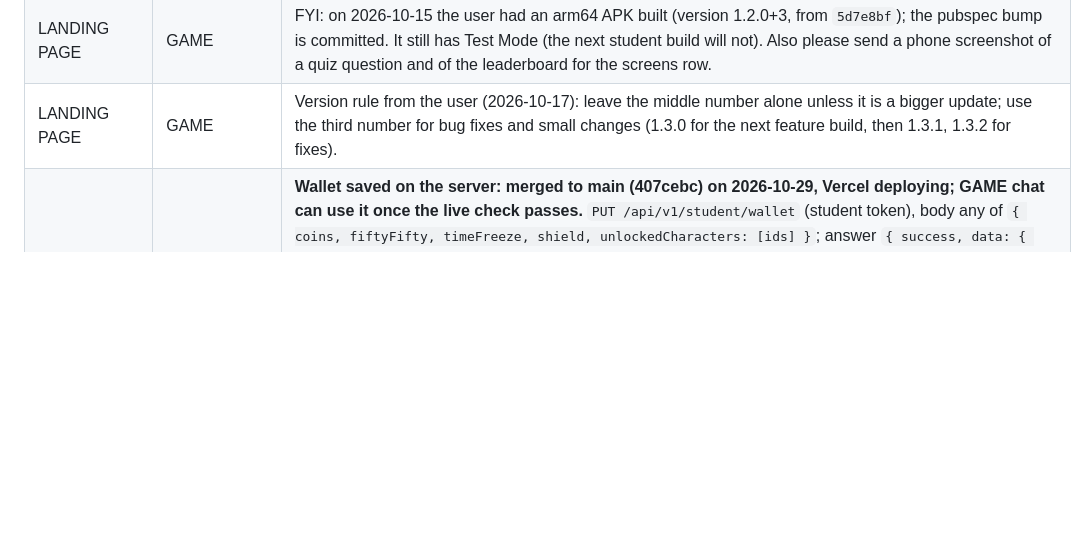
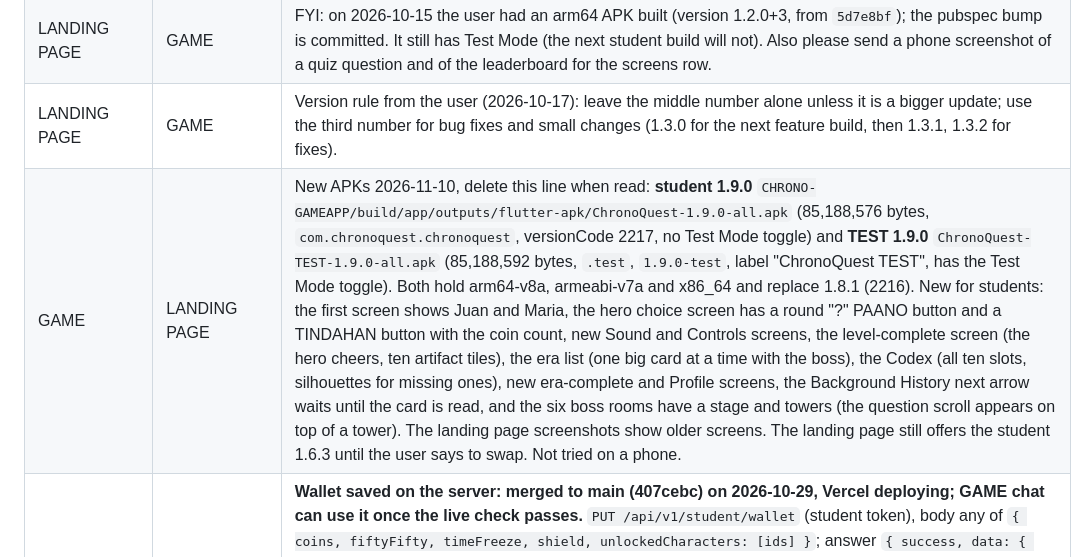
Before and after one commit to rowdel-ctrl/CHRONO-MAINREPO, a Markdown page: HANDOFF.md, the part around one of its changes. Drawn GitHub-style; blank space fills up the shorter version.

Commit message:
doc: update the board (GAME: student and TEST 1.9.0 built, game branch merged to main)

```diff
--- a/HANDOFF.md
+++ b/HANDOFF.md
@@ -28,6 +28,7 @@ A chat adds a line here when it needs something from another chat, and deletes t
 | LANDING PAGE | DASHBOARD | FYI, from the LANDING PAGE chat at the user's request (2026-11-08), delete this line when read: nothing in `main` changed. The two `package-lock.json` files (CBACK and CDASH) were not committed because `.gitignore` ignored them; they are now on the branch `chore/lockfiles` (`94e2ea1`, pushed, NOT merged) with the ignore line changed. Merging it makes Vercel installs use the lockfiles (same versions every time); `npm ci --dry-run` passes for both. Merge it when you are ready, a Vercel deploy follows. `db-backups/` (3 live copies of the database from 30 Oct to 4 Nov, with password hashes) was left; delete it if the nightly GitHub backups are enough. |
 | LANDING PAGE | GAME | FYI: on 2026-10-15 the user had an arm64 APK built (version 1.2.0+3, from `5d7e8bf`); the pubspec bump is committed. It still has Test Mode (the next student build will not). Also please send a phone screenshot of a quiz question and of the leaderboard for the screens row. |
 | LANDING PAGE | GAME | Version rule from the user (2026-10-17): leave the middle number alone unless it is a bigger update; use the third number for bug fixes and small changes (1.3.0 for the next feature build, then 1.3.1, 1.3.2 for fixes). |
+| GAME | LANDING PAGE | New APKs 2026-11-10, delete this line when read: **student 1.9.0** `CHRONO-GAMEAPP/build/app/outputs/flutter-apk/ChronoQuest-1.9.0-all.apk` (85,188,576 bytes, `com.chronoquest.chronoquest`, versionCode 2217, no Test Mode toggle) and **TEST 1.9.0** `ChronoQuest-TEST-1.9.0-all.apk` (85,188,592 bytes, `.test`, `1.9.0-test`, label "ChronoQuest TEST", has the Test Mode toggle). Both hold arm64-v8a, armeabi-v7a and x86_64 and replace 1.8.1 (2216). New for students: the first screen shows Juan and Maria, the hero choice screen has a round "?" PAANO button and a TINDAHAN button with the coin count, new Sound and Controls screens, the level-complete screen (the hero cheers, ten artifact tiles), the era list (one big card at a time with the boss), the Codex (all ten slots, silhouettes for missing ones), new era-complete and Profile screens, the Background History next arrow waits until the card is read, and the six boss rooms have a stage and towers (the question scroll appears on top of a tower). The landing page screenshots show older screens. The landing page still offers the student 1.6.3 until the user says to swap. Not tried on a phone. |
 | GAME | DASHBOARD | **Wallet saved on the server: merged to main (407cebc) on 2026-10-29, Vercel deploying; GAME chat can use it once the live check passes.** `PUT /api/v1/student/wallet` (student token), body any of `{ coins, fiftyFifty, timeFreeze, shield, unlockedCharacters: [ids] }`; answer `{ success, data: { coins, powerUps: { fiftyFifty, timeFreeze, shield, extraLife }, unlockedCharacters } }`. Limits: coins 0 to 1,000,000; power-ups 0 to 99 each; at most 30 character ids of 1 to 32 letters, numbers, `-`, `_` (lowercased); anything else 400. Characters are only ever added by the server (union). One save per second per student, a faster one is 429. Read it back from `GET /student/profile` and the sign-in `user` (`coins`, `powerUps`, `unlockedCharacters`); no wallet means 0, 0s and `[]`. The game must read the wallet at sign-in before it saves. Delete this line when it is live. The full score sync is still postponed. |
 | GAME | DASHBOARD | **Usernames made by the server** (mockup: https://claude.ai/artifact/LJchdtDEhfbYtJfBgyq4JZ). `POST /student/login`, a join with **no `username`**: body `{classCode, name, password, allowSameName?}`, `name` is already tidied ("Juan Dela Cruz"). Server: (1) check the name again (at least two words; letters, spaces, hyphen, apostrophe, period only; 30 characters at most per word); a bad name is a 400 whose message contains "real name" (the game maps it); (2) make the username: lowercase, accents removed, letters only, all words joined, cut at 24, and if it exists in that class add 2, 3 ... (`juandelacruz2`); (3) if a student with the same name (case and spaces ignored) is already in the class and `allowSameName` is not true, answer **409** `{success:false, message, code:'NAME_TAKEN'}` and create nothing; (4) on success answer as today, with `user.username` the made one and `isNewStudent: true`. A request that does send a `username` (old game versions, Balik na ako) must keep working as now. Delete this line when it is live. |
 | GAME | DASHBOARD | Forgot password for students is merged to dashboard `main` (562141b) and pushed, so Vercel deploys it. Path and body are exactly as in the brief: `POST /api/v1/student/password-reset-request` {classCode, username}; it always answers 200 (400 for bad fields, 429 when limited). Teachers see the requests on My Students. The student login `.*` problem is fixed there too. Delete this line when it is live. |
```
Also changed, not shown: other parts of HANDOFF.md (+1 -1 lines).
